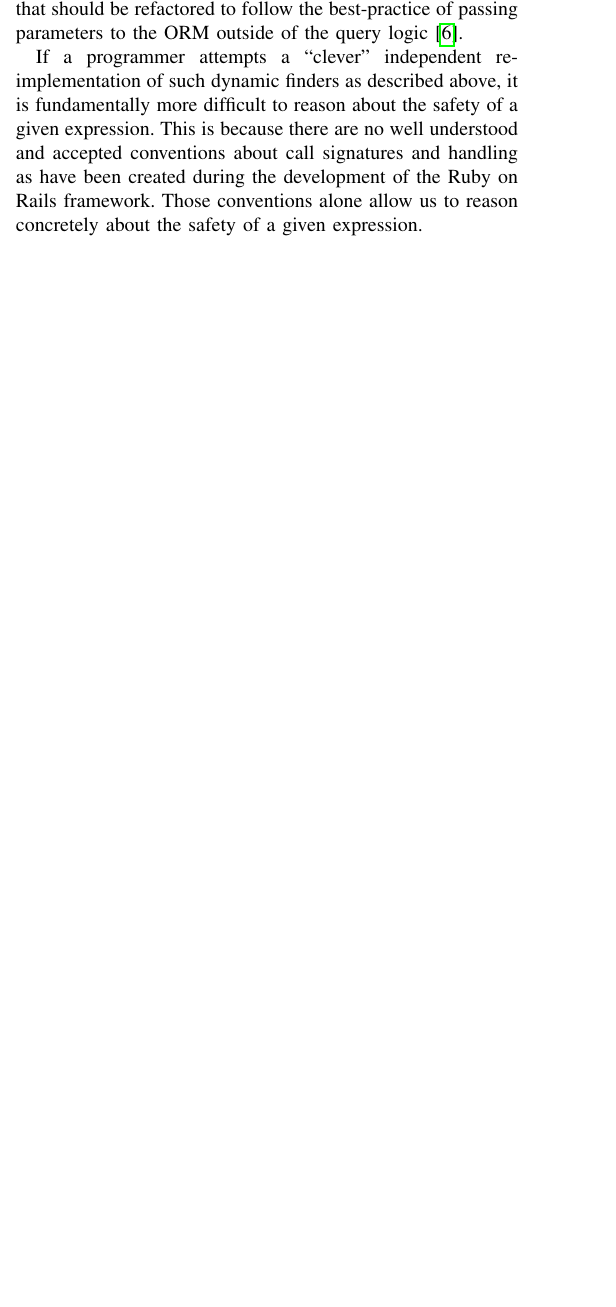
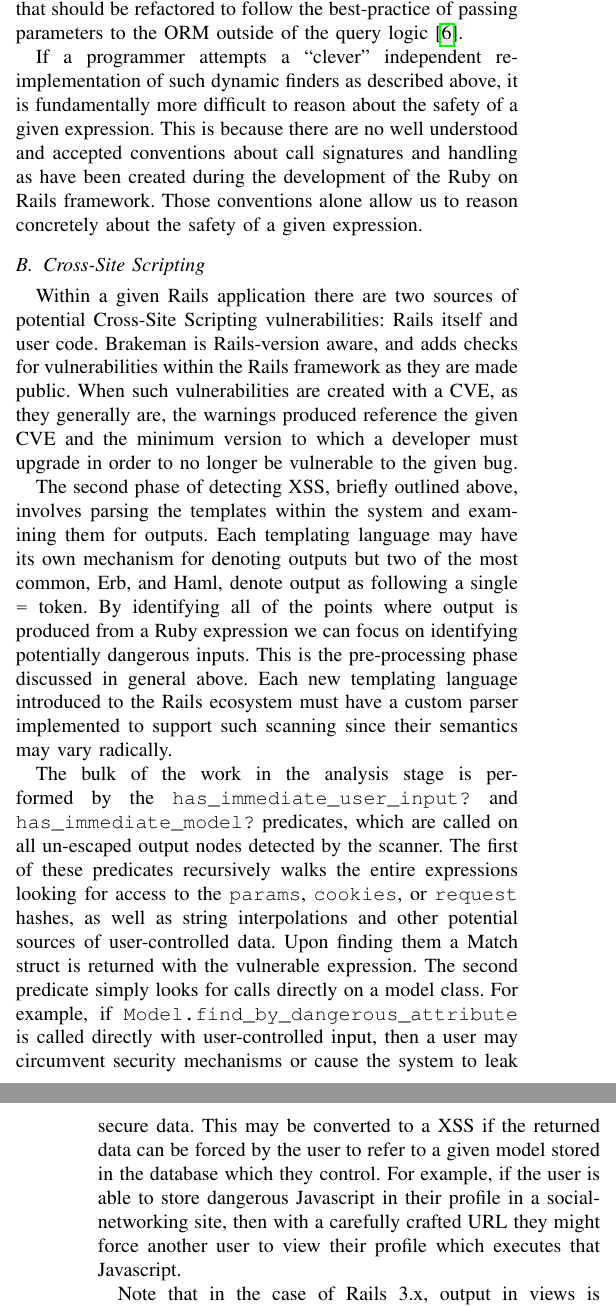
Before and after one commit to daveworth/GreHack_2012_paper, a LaTeX paper (final.tex): part of one column of page 3 of 5 before the commit and two parts of the columns of pages 3 and 4 of 6 after it, the two joined at a grey line, cut so that both start at the same text, the shorter picture padded with empty space. Compiled offline with pdfLaTeX.

Commit message:
XSS section

```diff
--- a/final.tex
+++ b/final.tex
@@ -522,3 +522,41 @@ accepted conventions about call signatures and handling as have been created dur
 development of the Ruby on Rails framework.  Those conventions alone allow us to reason
 concretely about the safety of a given expression.
 
+\subsection{Cross-Site Scripting}
+
+Within a given Rails application there are two sources of potential Cross-Site
+Scripting vulnerabilities: Rails itself and user code.  Brakeman is
+Rails-version aware, and adds checks for vulnerabilities within the Rails
+framework as they are made public.  When such vulnerabilities are created with a
+CVE, as they generally are, the warnings produced reference the given CVE and
+the minimum version to which a developer must upgrade in order to no longer be
+vulnerable to the given bug.
+
+The second phase of detecting XSS, briefly outlined above, involves parsing the
+templates within the system and examining them for outputs.  Each templating
+language may have its own mechanism for denoting outputs but two of the most
+common, Erb, and Haml, denote output as following a single \texttt{=} token.  By
+identifying all of the points where output is produced from a Ruby expression we
+can focus on identifying potentially dangerous inputs.  This is the
+pre-processing phase discussed in general above.  Each new templating language
+introduced to the Rails ecosystem must have a custom parser implemented to
+support such scanning since their semantics may vary radically.
+
+The bulk of the work in the analysis stage is performed by the
+\texttt{has\_immediate\_user\_input?} and \texttt{has\_immediate\_model?}
+predicates, which are called on all un-escaped output nodes detected by the
+scanner.  The first of these predicates recursively walks the entire expressions
+looking for access to the \texttt{params}, \texttt{cookies}, or \texttt{request}
+hashes, as well as string interpolations and other potential sources of
+user-controlled data.  Upon finding them a Match struct is returned with the
+vulnerable expression.  The second predicate simply looks for calls directly on
+a model class.  For example, if \texttt{Model.find\_by\_dangerous\_attribute} is
+called directly with user-controlled input,  then a user may circumvent security
+mechanisms or cause the system to leak secure data.  This may be converted to a
+XSS if the returned data can be forced by the user to refer to a given model
+stored in the database which they control.  For example, if the user is able to
+store dangerous Javascript in their profile in a social-networking site, then
+with a carefully crafted URL they might force another user to view their profile
+which executes that Javascript.
+
+Note that in the case of Rails 3.x, output in views is automatically escaped so
```
Also changed, not shown: final.tex (5 more changed lines).
